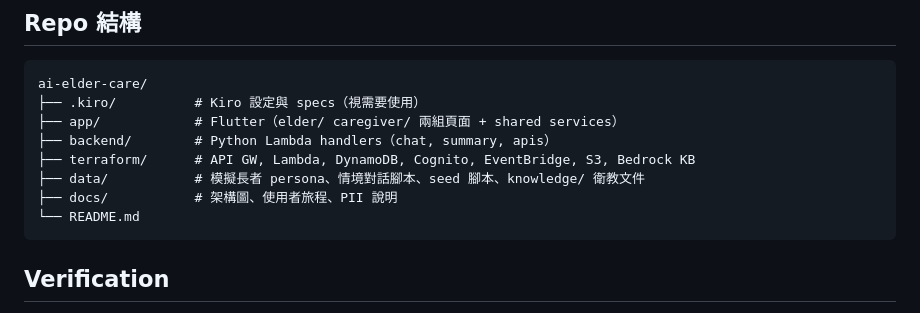
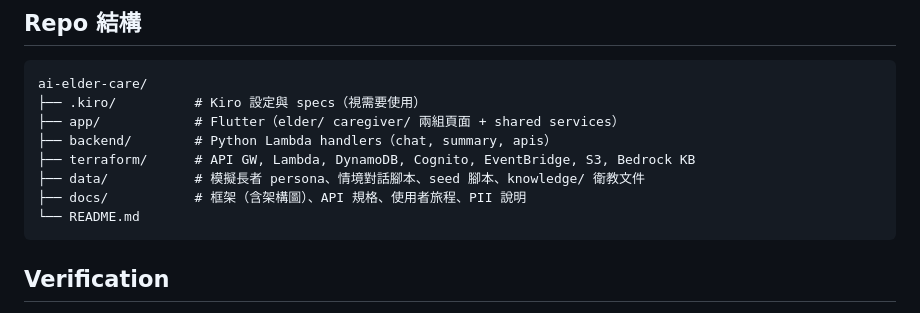
Before and after one commit to 45678XYZ/ai-elder-care, a Markdown page: docs/framework.md, the part around the change. Rendered like a GitHub page.

Commit message:
docs: correct docs dir description in repo structure tree

````diff
--- a/docs/framework.md
+++ b/docs/framework.md
@@ -108,7 +108,7 @@ ai-elder-care/
 ├── backend/        # Python Lambda handlers（chat, summary, apis）
 ├── terraform/      # API GW, Lambda, DynamoDB, Cognito, EventBridge, S3, Bedrock KB
 ├── data/           # 模擬長者 persona、情境對話腳本、seed 腳本、knowledge/ 衛教文件
-├── docs/           # 架構圖、使用者旅程、PII 說明
+├── docs/           # 框架（含架構圖）、API 規格、使用者旅程、PII 說明
 └── README.md
 ```
 
````
